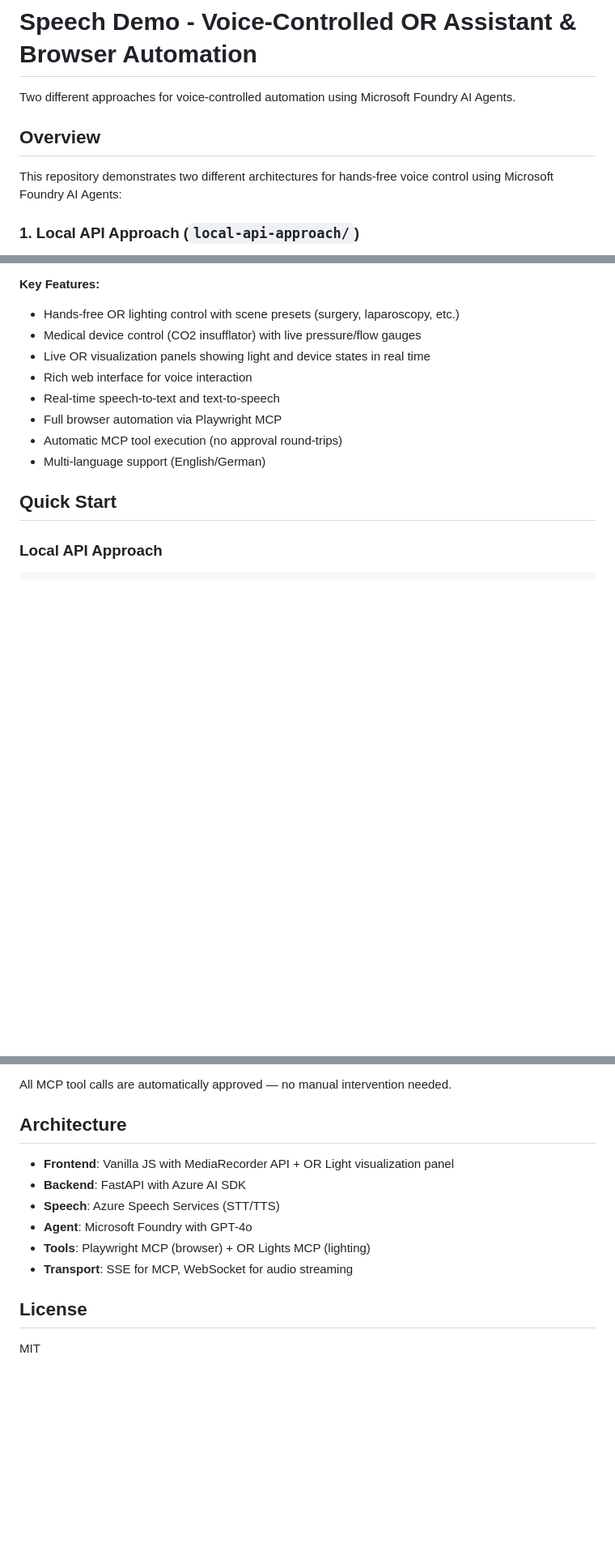
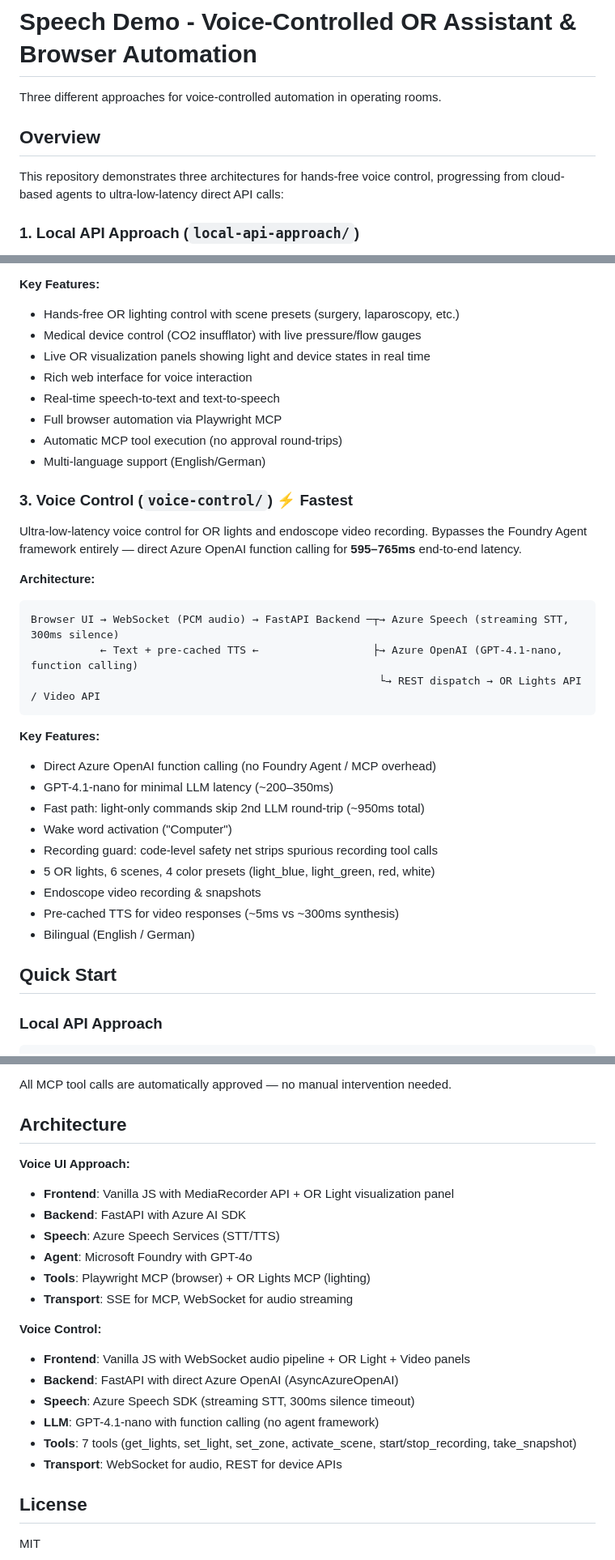
Before and after one commit to beyondelastic/speech-demo, a Markdown page: README.md, 3 parts joined by grey strips. Shown at 81% size. Drawn GitHub-style; blank space fills up the shorter version.

````diff
--- a/README.md
+++ b/README.md
@@ -1,10 +1,10 @@
 # Speech Demo - Voice-Controlled OR Assistant & Browser Automation
 
-Two different approaches for voice-controlled automation using Microsoft Foundry AI Agents.
+Three different approaches for voice-controlled automation in operating rooms.
 
 ## Overview
 
-This repository demonstrates two different architectures for hands-free voice control using Microsoft Foundry AI Agents:
+This repository demonstrates three architectures for hands-free voice control, progressing from cloud-based agents to ultra-low-latency direct API calls:
 
 ### 1. **Local API Approach** (`local-api-approach/`)
 A lightweight FastAPI server that exposes browser control capabilities to a cloud-based Microsoft Foundry voice agent via HTTP endpoints.
@@ -40,6 +40,27 @@ Browser UI → Azure Speech (STT) → Local Backend → Foundry Agent ─┬→
 - Automatic MCP tool execution (no approval round-trips)
 - Multi-language support (English/German)
 
+### 3. **Voice Control** (`voice-control/`) ⚡ Fastest
+Ultra-low-latency voice control for OR lights and endoscope video recording. Bypasses the Foundry Agent framework entirely — direct Azure OpenAI function calling for **595–765ms** end-to-end latency.
+
+**Architecture:**
+```
+Browser UI → WebSocket (PCM audio) → FastAPI Backend ─┬→ Azure Speech (streaming STT, 300ms silence)
+           ← Text + pre-cached TTS ←                  ├→ Azure OpenAI (GPT-4.1-nano, function calling)
+                                                       └→ REST dispatch → OR Lights API / Video API
+```
+
+**Key Features:**
+- Direct Azure OpenAI function calling (no Foundry Agent / MCP overhead)
+- GPT-4.1-nano for minimal LLM latency (~200–350ms)
+- Fast path: light-only commands skip 2nd LLM round-trip (~950ms total)
+- Wake word activation ("Computer")
+- Recording guard: code-level safety net strips spurious recording tool calls
+- 5 OR lights, 6 scenes, 4 color presets (light_blue, light_green, red, white)
+- Endoscope video recording & snapshots
+- Pre-cached TTS for video responses (~5ms vs ~300ms synthesis)
+- Bilingual (English / German)
+
 ## Quick Start
 
 ### Local API Approach
@@ -139,6 +195,7 @@ All MCP tool calls are automatically approved — no manual intervention needed.
 
 ## Architecture
 
+**Voice UI Approach:**
 - **Frontend**: Vanilla JS with MediaRecorder API + OR Light visualization panel
 - **Backend**: FastAPI with Azure AI SDK
 - **Speech**: Azure Speech Services (STT/TTS)
@@ -146,6 +203,14 @@ All MCP tool calls are automatically approved — no manual intervention needed.
 - **Tools**: Playwright MCP (browser) + OR Lights MCP (lighting)
 - **Transport**: SSE for MCP, WebSocket for audio streaming
 
+**Voice Control:**
+- **Frontend**: Vanilla JS with WebSocket audio pipeline + OR Light + Video panels
+- **Backend**: FastAPI with direct Azure OpenAI (AsyncAzureOpenAI)
+- **Speech**: Azure Speech SDK (streaming STT, 300ms silence timeout)
+- **LLM**: GPT-4.1-nano with function calling (no agent framework)
+- **Tools**: 7 tools (get_lights, set_light, set_zone, activate_scene, start/stop_recording, take_snapshot)
+- **Transport**: WebSocket for audio, REST for device APIs
+
 ## License
 
 MIT
````
Also changed, not shown: other parts of README.md (+51 -16 lines).
